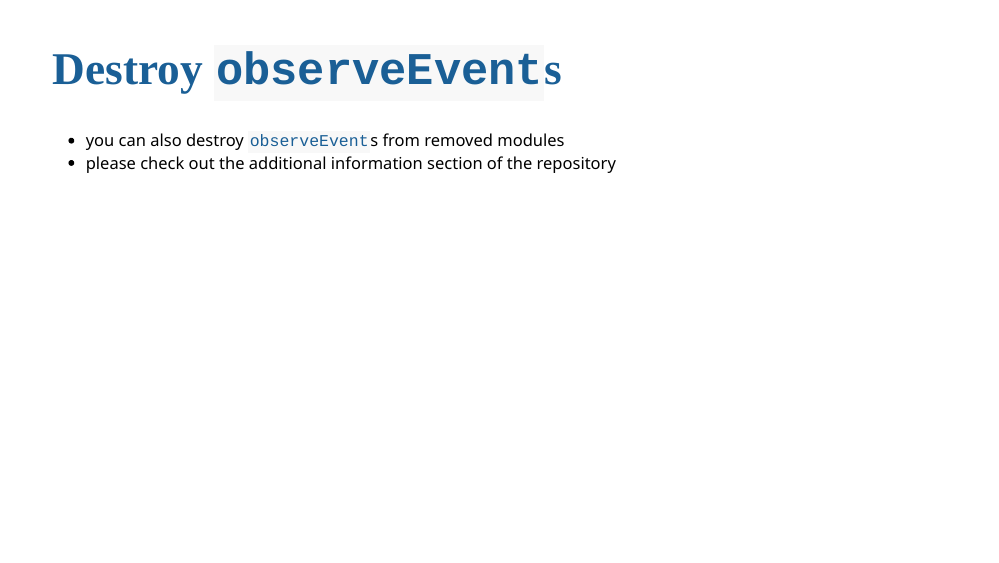
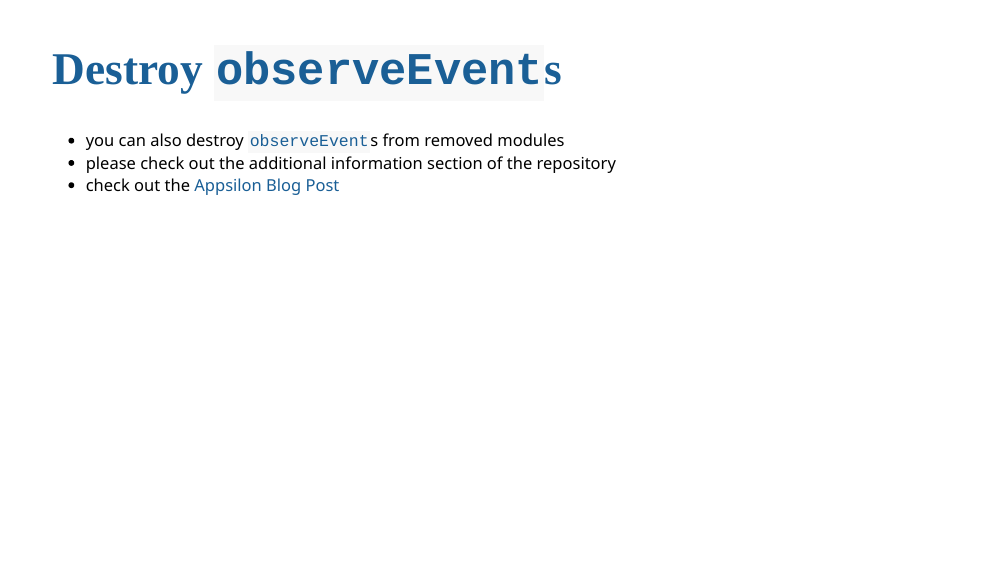
Before and after one commit to jonas-hag/dynamic_shiny_modules, an R Markdown document (dynamic_modules.Rmd): page 10 of 11. The pictures show the slides in the output file dynamic_modules.html that the author committed with the source; the slides are laid out offline by our stand-in for remark.js, each with all of its steps uncovered, in fonts that may differ from those the slides ask for, and without slide numbers, shadows or browser add-ons.

Commit message:
include link to Appsilon blog post in presentation

```diff
--- a/dynamic_modules.Rmd
+++ b/dynamic_modules.Rmd
@@ -132,6 +132,7 @@ are matched automatically
 # Destroy `observeEvent`s
 - you can also destroy `observeEvent`s  from removed modules
 - please check out the additional information section of the repository
+- check out the [Appsilon Blog Post](https://appsilon.com/how-to-safely-remove-a-dynamic-shiny-module/)
 
 
 ---
```
Also changed, not shown: dynamic_modules.html.
